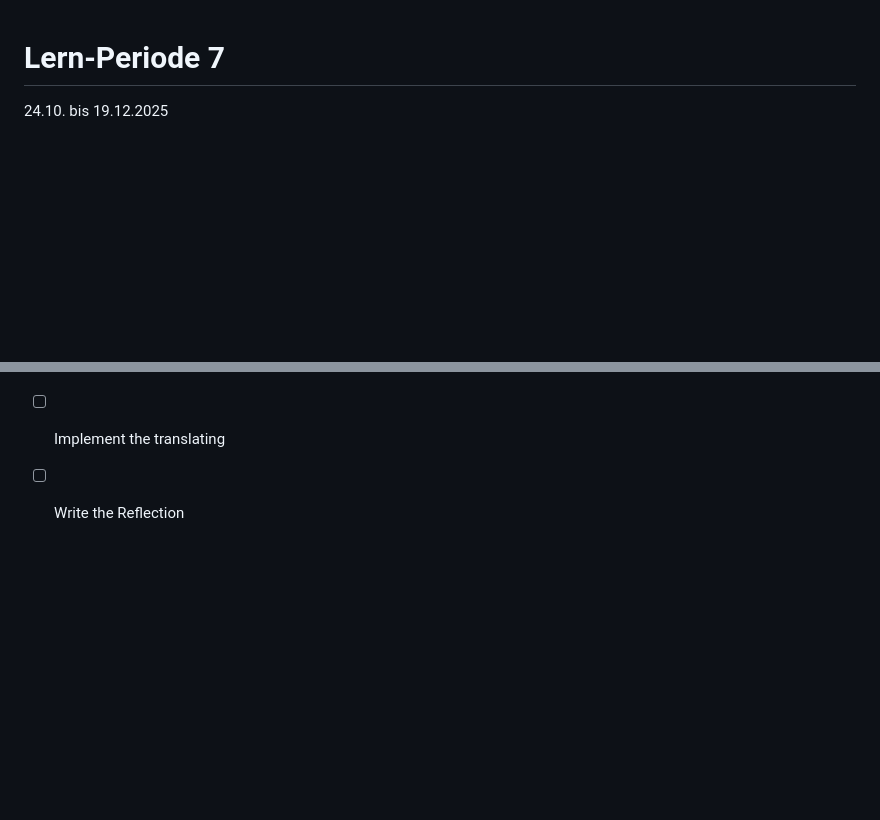
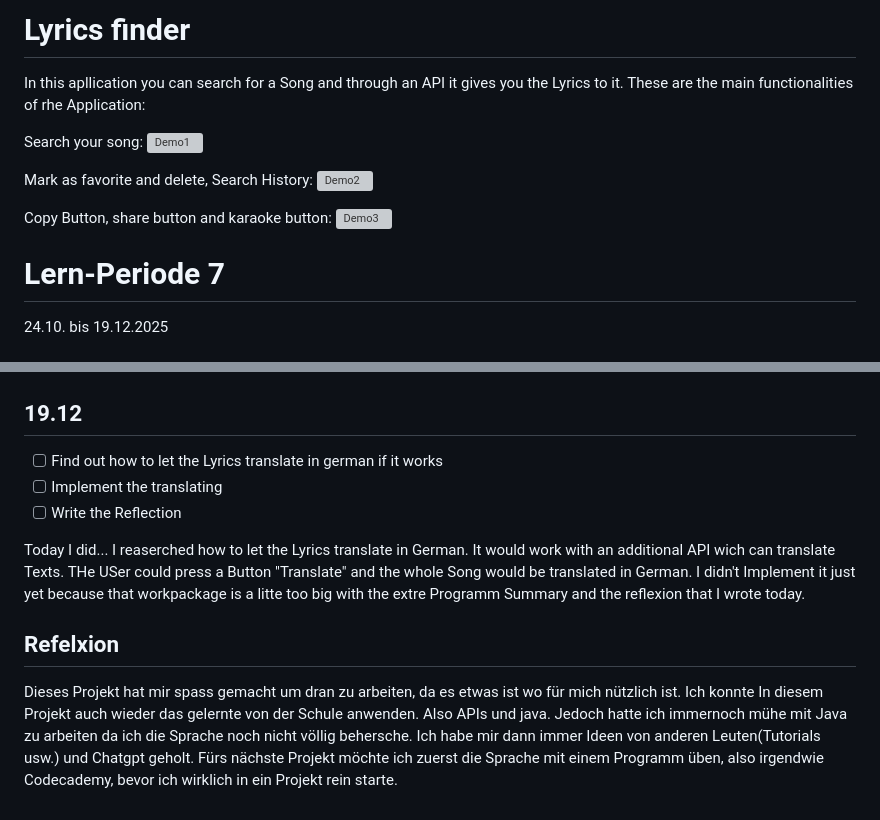
Before and after one commit to nzue-wow/Lernperiode_7, a Markdown page: readme.md, 2 parts joined by grey strips. GitHub-like rendering; blank space fills up the shorter version; grey boxes are pictures that could not be loaded.

Commit message:
Revise readme with project updates and reflections
Updated the readme to include new features and reflections on the project.

```diff
--- a/readme.md
+++ b/readme.md
@@ -1,3 +1,17 @@
+# Lyrics finder
+
+In this apllication you can search for a Song and through an API it gives you the Lyrics to it.
+These are the main functionalities of rhe Application:
+
+Search your song:
+![Demo1](https://github.com/user-attachments/assets/e2b983ff-f693-4ecb-8874-b48393bd6202)
+
+Mark as favorite and delete, Search History:
+![Demo2](https://github.com/user-attachments/assets/bc82f960-6c15-451d-954e-55ac72a3f54d)
+
+Copy Button, share button and karaoke button:
+![Demo3](https://github.com/user-attachments/assets/f5dd7dad-199c-4c34-8d0f-4792ba9ee193)
+
 # Lern-Periode 7
 
 24.10. bis 19.12.2025
@@ -98,3 +112,10 @@ Today I fixed three features in my project: made a dropdown list for the search
 - [ ] Find out how to let the Lyrics translate in german if it works
 - [ ] Implement the translating
 - [ ] Write the Reflection
+
+Today I did...
+I reaserched how to let the Lyrics translate in German. It would work with an additional API wich can translate Texts. THe USer could press a Button "Translate" and the whole Song would be translated in German. I didn't Implement it just yet because that workpackage is a litte too big with the extre Programm Summary and the reflexion that I wrote today.
+
+
+## Refelxion
+Dieses Projekt hat mir spass gemacht um dran zu arbeiten, da es etwas ist wo für mich nützlich ist. Ich konnte In diesem Projekt auch wieder das gelernte von der Schule anwenden. Also APIs und java. Jedoch hatte ich immernoch mühe mit Java zu arbeiten da ich die Sprache noch nicht völlig behersche. Ich habe mir dann immer Ideen von anderen Leuten(Tutorials usw.) und Chatgpt geholt. Fürs nächste Projekt möchte ich zuerst die Sprache mit einem Programm üben, also irgendwie Codecademy, bevor ich wirklich in ein Projekt rein starte.
```
